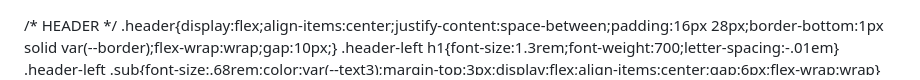
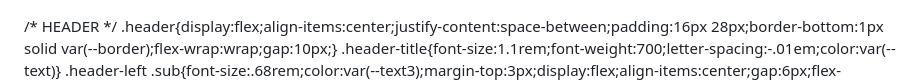
Before and after one commit to andymonesmd/Dashboard, a Markdown page: README.md, the part around one of its changes. Drawn GitHub-style.

Commit message:
Update header title and styles in README.md

```diff
--- a/README.md
+++ b/README.md
@@ -18,7 +18,7 @@ body{background:var(--bg);color:var(--text);font-family:'DM Sans',sans-serif;min
 
 /* HEADER */
 .header{display:flex;align-items:center;justify-content:space-between;padding:16px 28px;border-bottom:1px solid var(--border);flex-wrap:wrap;gap:10px;}
-.header-left h1{font-size:1.3rem;font-weight:700;letter-spacing:-.01em}
+.header-title{font-size:1.1rem;font-weight:700;letter-spacing:-.01em;color:var(--text)}
 .header-left .sub{font-size:.68rem;color:var(--text3);margin-top:3px;display:flex;align-items:center;gap:6px;flex-wrap:wrap}
 .ldot{width:7px;height:7px;border-radius:2px;display:inline-block}
 .header-right{display:flex;align-items:center;gap:8px}
```
Also changed, not shown: other parts of README.md (+1 -1 lines).
